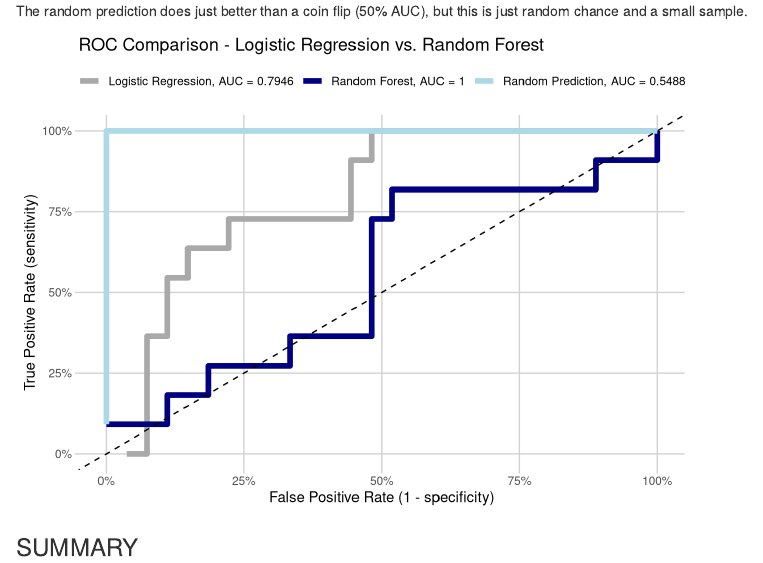
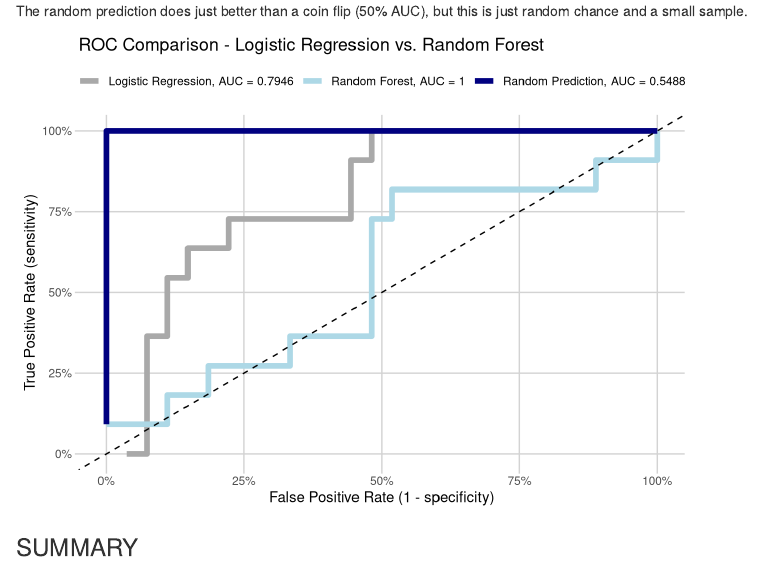
Before and after one commit to jrozra200/jakelearnsdatascience_v3, an R Markdown document (content/post/2020-01-27-model-comparision--understanding-roc-and-auc.Rmd): the page in a window 1100 px wide, from 2060 px down. Rendered offline with R 4.5, knitr and Pandoc, with nearby package versions.

Commit message:
updating a color on old post

```diff
--- a/content/post/2020-01-27-model-comparision--understanding-roc-and-auc.Rmd
+++ b/content/post/2020-01-27-model-comparision--understanding-roc-and-auc.Rmd
@@ -267,7 +267,7 @@ ggplot(roc_dat, aes(x = false_pos_rate, y = true_pos_rate, group = model,
                     color = model)) +
     geom_line(size = 2) +
     geom_abline(intercept = 0, slope = 1, linetype = "dashed") +
-    scale_color_manual(values = c("dark gray", "navy", "light blue"),
+    scale_color_manual(values = c("dark gray", "light blue", "navy"),
                        labels = c(paste0("Logistic Regression, AUC = ",
                                          round(as.numeric(roc_dat_log$auc), 4)),
                                   paste0("Random Forest, AUC = ",
```
